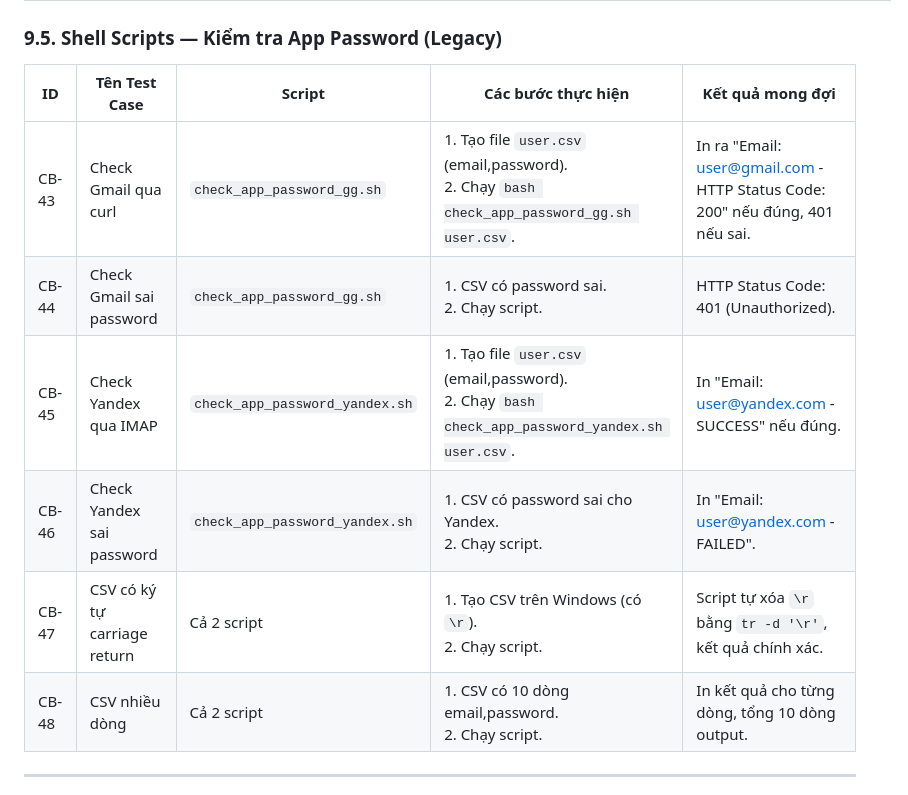
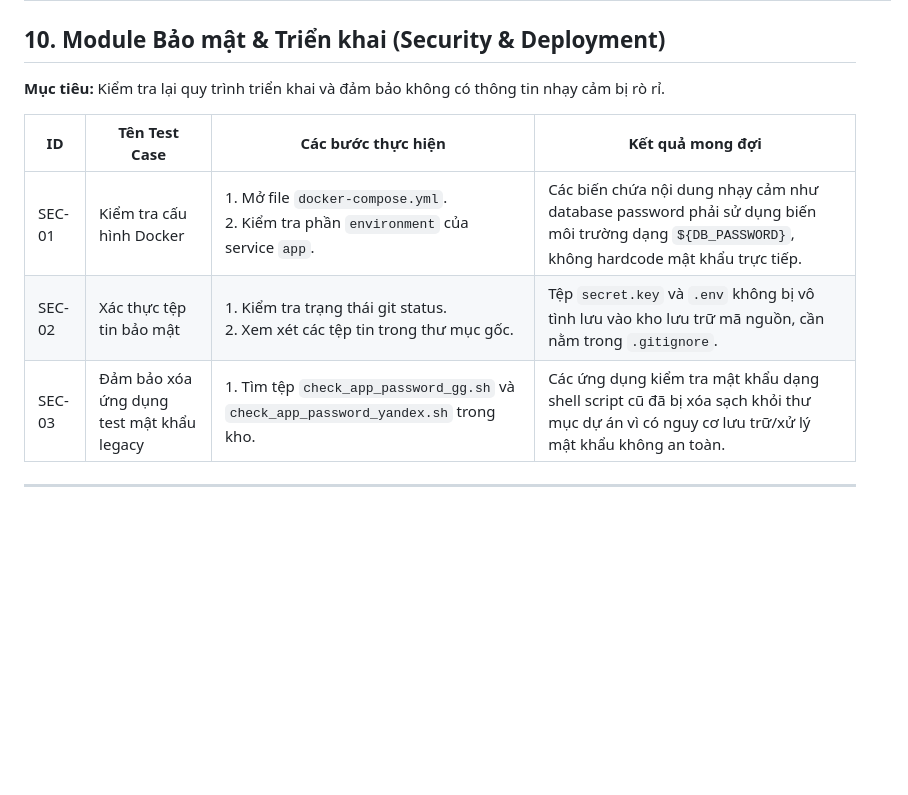
Before and after one commit to phongdh262/web_imapsyncmail, a Markdown page: TEST_CASES.md, the part around the change. Rendered like a GitHub page; blank space fills up the shorter version.

Commit message:
docs: add security and clean up test cases, remove legacy

```diff
--- a/TEST_CASES.md
+++ b/TEST_CASES.md
@@ -262,16 +262,14 @@ Tài liệu này bao gồm các test cases (kịch bản kiểm thử) thủ cô
 | CB-41 | GET danh sách providers | `GET /api/providers`. | HTTP 200, JSON array chứa các provider (Gmail, Yandex, Outlook...) với domains tương ứng. |
 | CB-42 | GET providers không trùng lặp | `GET /api/providers`. | Mỗi provider name xuất hiện 1 lần dù có nhiều domains (gmail.com, googlemail.com → 1 Gmail). |
 
-### 9.5. Shell Scripts — Kiểm tra App Password (Legacy)
+## 10. Module Bảo mật & Triển khai (Security & Deployment)
+**Mục tiêu:** Kiểm tra lại quy trình triển khai và đảm bảo không có thông tin nhạy cảm bị rò rỉ.
 
-| ID | Tên Test Case | Script | Các bước thực hiện | Kết quả mong đợi |
-|---|---|---|---|---|
-| CB-43 | Check Gmail qua curl | `check_app_password_gg.sh` | 1. Tạo file `user.csv` (email,password).<br>2. Chạy `bash check_app_password_gg.sh user.csv`. | In ra "Email: user@gmail.com - HTTP Status Code: 200" nếu đúng, 401 nếu sai. |
-| CB-44 | Check Gmail sai password | `check_app_password_gg.sh` | 1. CSV có password sai.<br>2. Chạy script. | HTTP Status Code: 401 (Unauthorized). |
-| CB-45 | Check Yandex qua IMAP | `check_app_password_yandex.sh` | 1. Tạo file `user.csv` (email,password).<br>2. Chạy `bash check_app_password_yandex.sh user.csv`. | In "Email: user@yandex.com - SUCCESS" nếu đúng. |
-| CB-46 | Check Yandex sai password | `check_app_password_yandex.sh` | 1. CSV có password sai cho Yandex.<br>2. Chạy script. | In "Email: user@yandex.com - FAILED". |
-| CB-47 | CSV có ký tự carriage return | Cả 2 script | 1. Tạo CSV trên Windows (có `\r`).<br>2. Chạy script. | Script tự xóa `\r` bằng `tr -d '\r'`, kết quả chính xác. |
-| CB-48 | CSV nhiều dòng | Cả 2 script | 1. CSV có 10 dòng email,password.<br>2. Chạy script. | In kết quả cho từng dòng, tổng 10 dòng output. |
+| ID | Tên Test Case | Các bước thực hiện | Kết quả mong đợi |
+|---|---|---|---|
+| SEC-01 | Kiểm tra cấu hình Docker | 1. Mở file `docker-compose.yml`.<br>2. Kiểm tra phần `environment` của service `app`. | Các biến chứa nội dung nhạy cảm như database password phải sử dụng biến môi trường dạng `${DB_PASSWORD}`, không hardcode mật khẩu trực tiếp. |
+| SEC-02 | Xác thực tệp tin bảo mật | 1. Kiểm tra trạng thái git status.<br>2. Xem xét các tệp tin trong thư mục gốc. | Tệp `secret.key` và `.env` không bị vô tình lưu vào kho lưu trữ mã nguồn, cần nằm trong `.gitignore`. |
+| SEC-03 | Đảm bảo xóa ứng dụng test mật khẩu legacy | 1. Tìm tệp `check_app_password_gg.sh` và `check_app_password_yandex.sh` trong kho. | Các ứng dụng kiểm tra mật khẩu dạng shell script cũ đã bị xóa sạch khỏi thư mục dự án vì có nguy cơ lưu trữ/xử lý mật khẩu không an toàn. |
 
 ---
 
```
